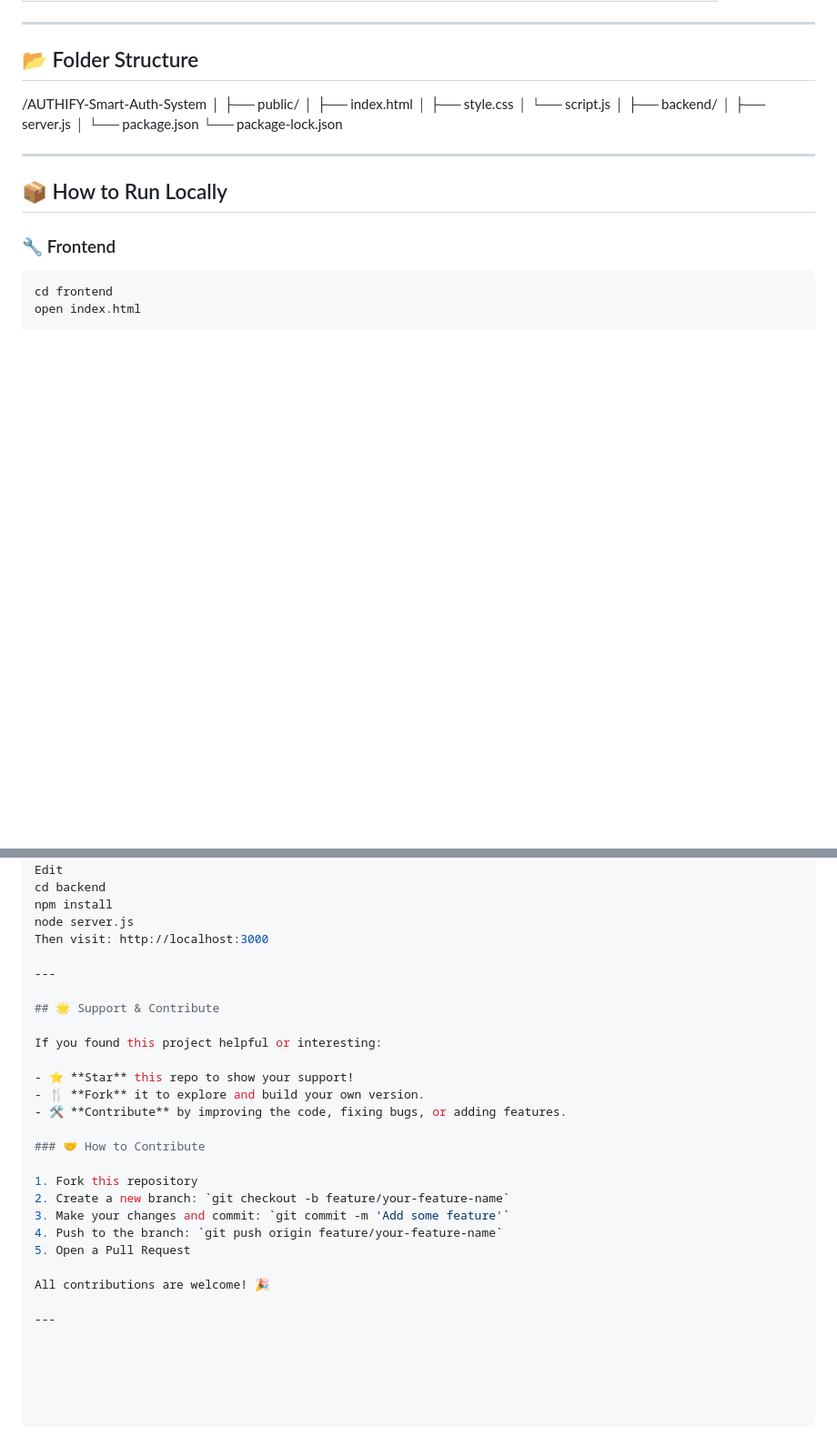
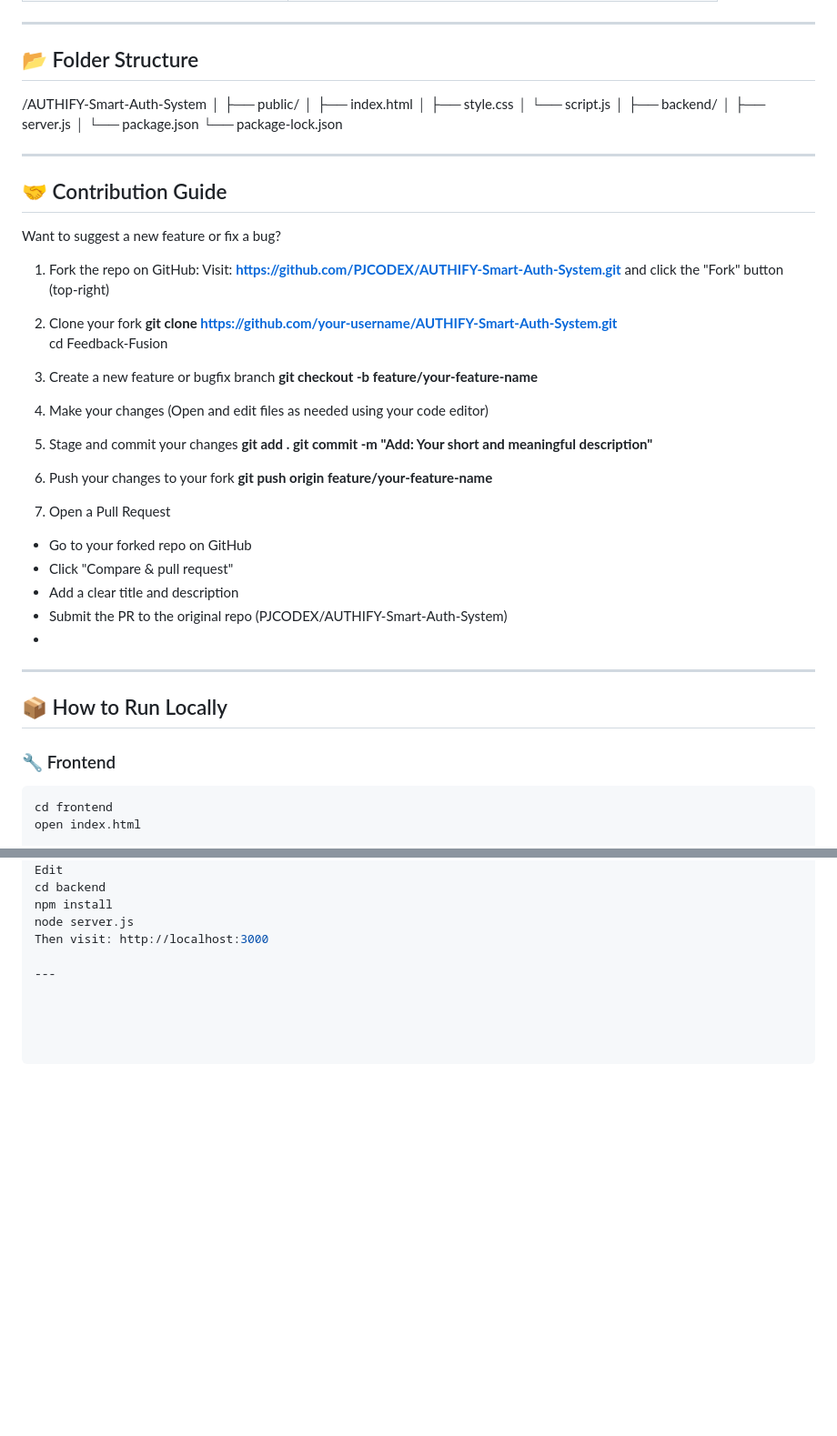
Before and after one commit to PJCODEX/AUTHIFY-Smart-Auth-System, a Markdown page: README.md, 2 parts joined by grey strips. Shown: that part at 91% size. Drawn GitHub-style; blank space fills up the shorter version.

```diff
--- a/README.md
+++ b/README.md
@@ -83,6 +83,35 @@ The goal of this project was to demonstrate real-world full-stack skills by:
 
 ---
 
+## 🤝 Contribution Guide
+Want to suggest a new feature or fix a bug?
+ 1. Fork the repo on GitHub:
+ Visit: **https://github.com/PJCODEX/AUTHIFY-Smart-Auth-System.git** and click the "Fork" button (top-right)
+
+ 2. Clone your fork
+**git clone https://github.com/your-username/AUTHIFY-Smart-Auth-System.git** <br>
+cd Feedback-Fusion</br>
+
+ 3. Create a new feature or bugfix branch
+**git checkout -b feature/your-feature-name**
+ 4. Make your changes
+(Open and edit files as needed using your code editor)
+
+ 5. Stage and commit your changes
+**git add .
+git commit -m "Add: Your short and meaningful description"**
+
+ 6. Push your changes to your fork
+**git push origin feature/your-feature-name**
+
+ 7. Open a Pull Request
+ - Go to your forked repo on GitHub
+ - Click "Compare & pull request"
+ - Add a clear title and description
+ - Submit the PR to the original repo (PJCODEX/AUTHIFY-Smart-Auth-System)
+ -
+---
+
 ## 📦 How to Run Locally
 
 ### 🔧 Frontend
@@ -101,23 +130,3 @@ node server.js
 Then visit: http://localhost:3000
 
 ---
-
-## 🌟 Support & Contribute
-
-If you found this project helpful or interesting:
-
-- ⭐ **Star** this repo to show your support!
-- 🍴 **Fork** it to explore and build your own version.
-- 🛠️ **Contribute** by improving the code, fixing bugs, or adding features.
-
-### 🤝 How to Contribute
-
-1. Fork this repository
-2. Create a new branch: `git checkout -b feature/your-feature-name`
-3. Make your changes and commit: `git commit -m 'Add some feature'`
-4. Push to the branch: `git push origin feature/your-feature-name`
-5. Open a Pull Request
-
-All contributions are welcome! 🎉
-
----
```
